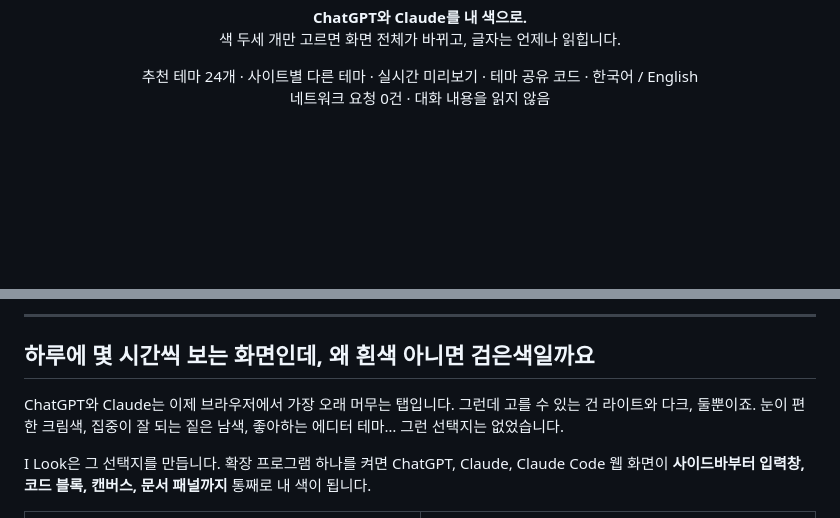
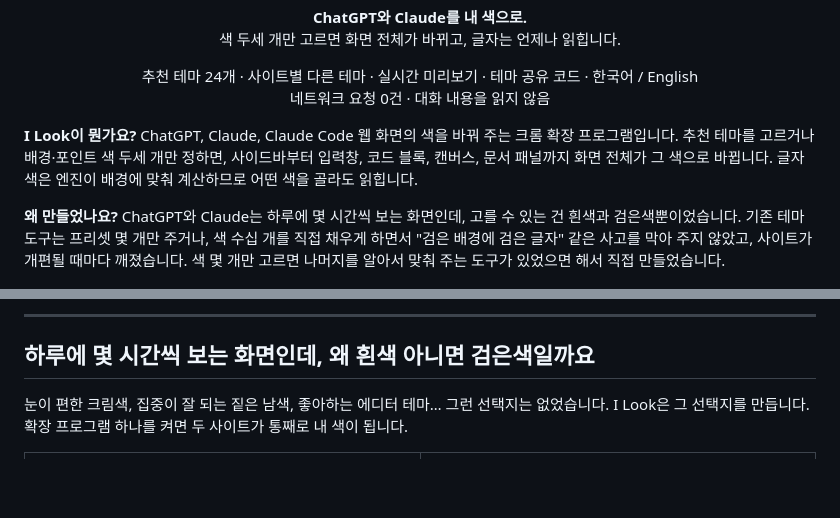
Before and after one commit to P2P-J/I-Look2, a Markdown page: README.md, 2 parts joined by grey strips. Drawn GitHub-style; blank space fills up the shorter version.

Commit message:
README: 맨 앞에 서비스 소개와 만든 이유 추가

```diff
--- a/README.md
+++ b/README.md
@@ -12,6 +12,12 @@
   네트워크 요청 0건 · 대화 내용을 읽지 않음
 </p>
 
+**I Look이 뭔가요?**
+ChatGPT, Claude, Claude Code 웹 화면의 색을 바꿔 주는 크롬 확장 프로그램입니다. 추천 테마를 고르거나 배경·포인트 색 두세 개만 정하면, 사이드바부터 입력창, 코드 블록, 캔버스, 문서 패널까지 화면 전체가 그 색으로 바뀝니다. 글자색은 엔진이 배경에 맞춰 계산하므로 어떤 색을 골라도 읽힙니다.
+
+**왜 만들었나요?**
+ChatGPT와 Claude는 하루에 몇 시간씩 보는 화면인데, 고를 수 있는 건 흰색과 검은색뿐이었습니다. 기존 테마 도구는 프리셋 몇 개만 주거나, 색 수십 개를 직접 채우게 하면서 "검은 배경에 검은 글자" 같은 사고를 막아 주지 않았고, 사이트가 개편될 때마다 깨졌습니다. 색 몇 개만 고르면 나머지를 알아서 맞춰 주는 도구가 있었으면 해서 직접 만들었습니다.
+
 <p align="center">
   <img src="docs/images/claude-midnight.png" width="100%" alt="Claude에 Midnight 테마를 적용한 화면">
   <sub>Claude · Midnight</sub>
@@ -21,10 +27,8 @@
 
 ## 하루에 몇 시간씩 보는 화면인데, 왜 흰색 아니면 검은색일까요
 
-ChatGPT와 Claude는 이제 브라우저에서 가장 오래 머무는 탭입니다. 그런데 고를 수 있는 건 라이트와 다크, 둘뿐이죠.
 눈이 편한 크림색, 집중이 잘 되는 짙은 남색, 좋아하는 에디터 테마… 그런 선택지는 없었습니다.
-
-I Look은 그 선택지를 만듭니다. 확장 프로그램 하나를 켜면 ChatGPT, Claude, Claude Code 웹 화면이 **사이드바부터 입력창, 코드 블록, 캔버스, 문서 패널까지** 통째로 내 색이 됩니다.
+I Look은 그 선택지를 만듭니다. 확장 프로그램 하나를 켜면 두 사이트가 통째로 내 색이 됩니다.
 
 <table>
   <tr>
```
